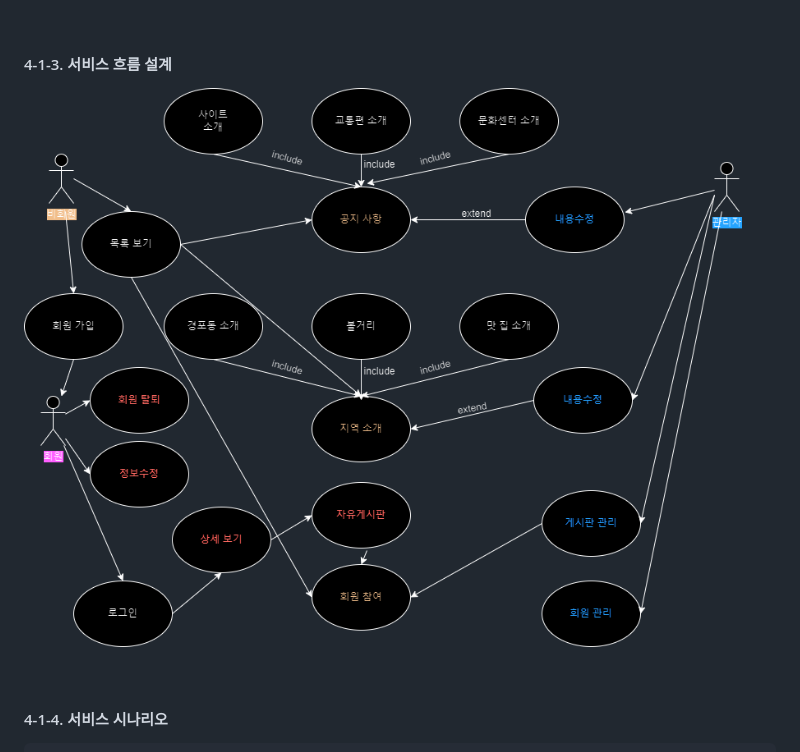
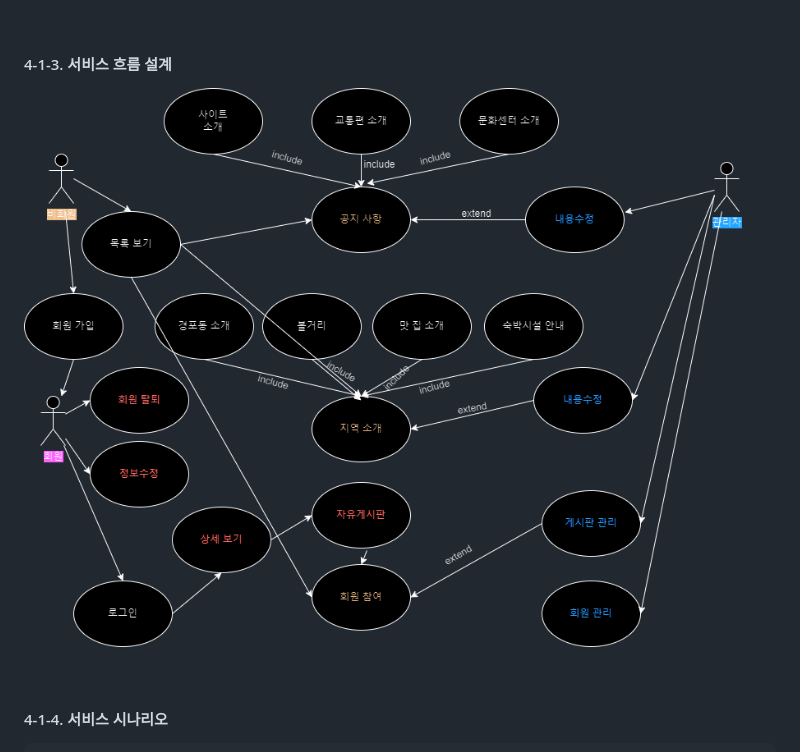
Before and after one commit to hololollo/pro01, a Markdown page: readme.md, the part around the change. Drawn GitHub-style; pictures changed too: design/usecase1.png (deleted), design/usecase2.png (added).

```diff
--- a/readme.md
+++ b/readme.md
@@ -55,7 +55,7 @@
 <br>
 
 #### 4-1-3. 서비스 흐름 설계
-![유스케이스](./design/usecase1.png)
+![유스케이스](./design/usecase2.png)
 
 <br>
 
```
Also changed, not shown: 1 other file.
